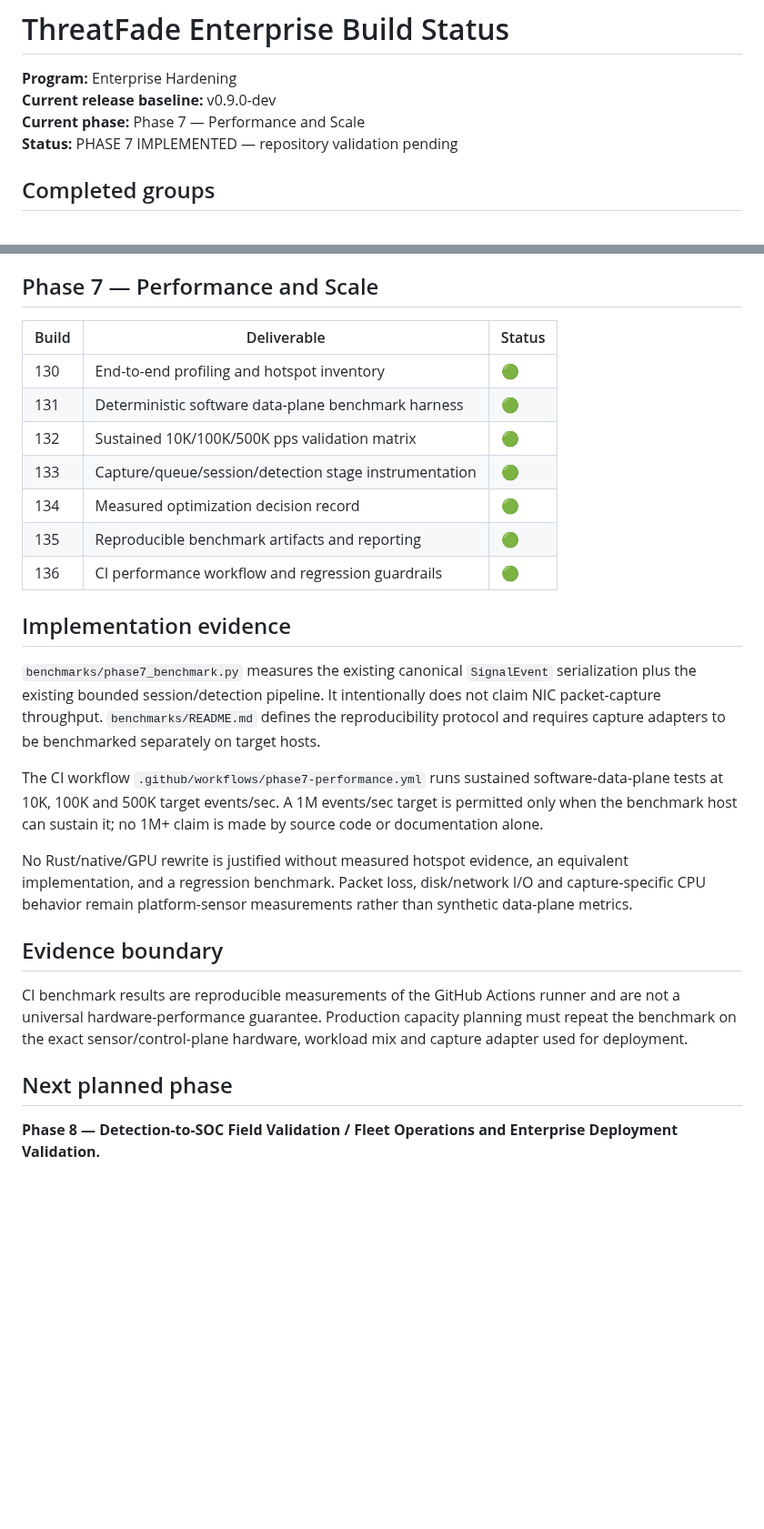
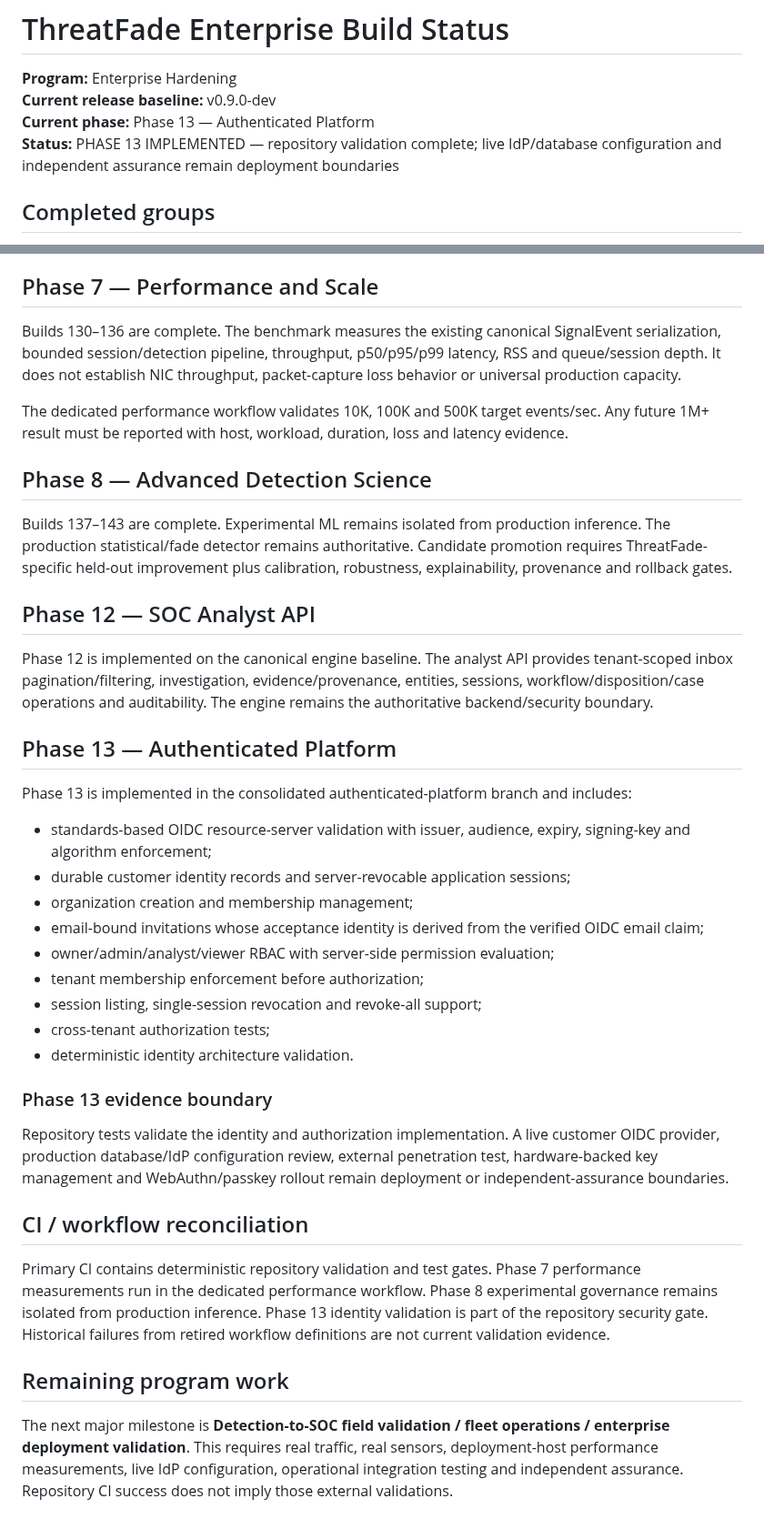
Before and after one commit to LloydCoder/tinlance-threatfade, a Markdown page: docs/BUILD_STATUS.md, 2 parts joined by grey strips. Shown at 91% size. Drawn GitHub-style; blank space fills up the shorter version.

Commit message:
docs: reconcile build status through Phase 13

```diff
--- a/docs/BUILD_STATUS.md
+++ b/docs/BUILD_STATUS.md
@@ -2,8 +2,8 @@
 
 **Program:** Enterprise Hardening
 **Current release baseline:** v0.9.0-dev
-**Current phase:** Phase 7 — Performance and Scale
-**Status:** PHASE 7 IMPLEMENTED — repository validation pending
+**Current phase:** Phase 13 — Authenticated Platform
+**Status:** PHASE 13 IMPLEMENTED — repository validation complete; live IdP/database configuration and independent assurance remain deployment boundaries
 
 ## Completed groups
 
@@ -27,28 +27,40 @@
 
 ## Phase 7 — Performance and Scale
 
-| Build | Deliverable | Status |
-|---|---|---|
-| 130 | End-to-end profiling and hotspot inventory | 🟢 |
-| 131 | Deterministic software data-plane benchmark harness | 🟢 |
-| 132 | Sustained 10K/100K/500K pps validation matrix | 🟢 |
-| 133 | Capture/queue/session/detection stage instrumentation | 🟢 |
-| 134 | Measured optimization decision record | 🟢 |
-| 135 | Reproducible benchmark artifacts and reporting | 🟢 |
-| 136 | CI performance workflow and regression guardrails | 🟢 |
+Builds 130–136 are complete. The benchmark measures the existing canonical SignalEvent serialization, bounded session/detection pipeline, throughput, p50/p95/p99 latency, RSS and queue/session depth. It does not establish NIC throughput, packet-capture loss behavior or universal production capacity.
 
-## Implementation evidence
+The dedicated performance workflow validates 10K, 100K and 500K target events/sec. Any future 1M+ result must be reported with host, workload, duration, loss and latency evidence.
 
-`benchmarks/phase7_benchmark.py` measures the existing canonical `SignalEvent` serialization plus the existing bounded session/detection pipeline. It intentionally does not claim NIC packet-capture throughput. `benchmarks/README.md` defines the reproducibility protocol and requires capture adapters to be benchmarked separately on target hosts.
+## Phase 8 — Advanced Detection Science
 
-The CI workflow `.github/workflows/phase7-performance.yml` runs sustained software-data-plane tests at 10K, 100K and 500K target events/sec. A 1M events/sec target is permitted only when the benchmark host can sustain it; no 1M+ claim is made by source code or documentation alone.
+Builds 137–143 are complete. Experimental ML remains isolated from production inference. The production statistical/fade detector remains authoritative. Candidate promotion requires ThreatFade-specific held-out improvement plus calibration, robustness, explainability, provenance and rollback gates.
 
-No Rust/native/GPU rewrite is justified without measured hotspot evidence, an equivalent implementation, and a regression benchmark. Packet loss, disk/network I/O and capture-specific CPU behavior remain platform-sensor measurements rather than synthetic data-plane metrics.
+## Phase 12 — SOC Analyst API
 
-## Evidence boundary
+Phase 12 is implemented on the canonical engine baseline. The analyst API provides tenant-scoped inbox pagination/filtering, investigation, evidence/provenance, entities, sessions, workflow/disposition/case operations and auditability. The engine remains the authoritative backend/security boundary.
 
-CI benchmark results are reproducible measurements of the GitHub Actions runner and are not a universal hardware-performance guarantee. Production capacity planning must repeat the benchmark on the exact sensor/control-plane hardware, workload mix and capture adapter used for deployment.
+## Phase 13 — Authenticated Platform
 
-## Next planned phase
+Phase 13 is implemented in the consolidated authenticated-platform branch and includes:
 
-**Phase 8 — Detection-to-SOC Field Validation / Fleet Operations and Enterprise Deployment Validation.**
+- standards-based OIDC resource-server validation with issuer, audience, expiry, signing-key and algorithm enforcement;
+- durable customer identity records and server-revocable application sessions;
+- organization creation and membership management;
+- email-bound invitations whose acceptance identity is derived from the verified OIDC email claim;
+- owner/admin/analyst/viewer RBAC with server-side permission evaluation;
+- tenant membership enforcement before authorization;
+- session listing, single-session revocation and revoke-all support;
+- cross-tenant authorization tests;
+- deterministic identity architecture validation.
+
+### Phase 13 evidence boundary
+
+Repository tests validate the identity and authorization implementation. A live customer OIDC provider, production database/IdP configuration review, external penetration test, hardware-backed key management and WebAuthn/passkey rollout remain deployment or independent-assurance boundaries.
+
+## CI / workflow reconciliation
+
+Primary CI contains deterministic repository validation and test gates. Phase 7 performance measurements run in the dedicated performance workflow. Phase 8 experimental governance remains isolated from production inference. Phase 13 identity validation is part of the repository security gate. Historical failures from retired workflow definitions are not current validation evidence.
+
+## Remaining program work
+
+The next major milestone is **Detection-to-SOC field validation / fleet operations / enterprise deployment validation**. This requires real traffic, real sensors, deployment-host performance measurements, live IdP configuration, operational integration testing and independent assurance. Repository CI success does not imply those external validations.
```
